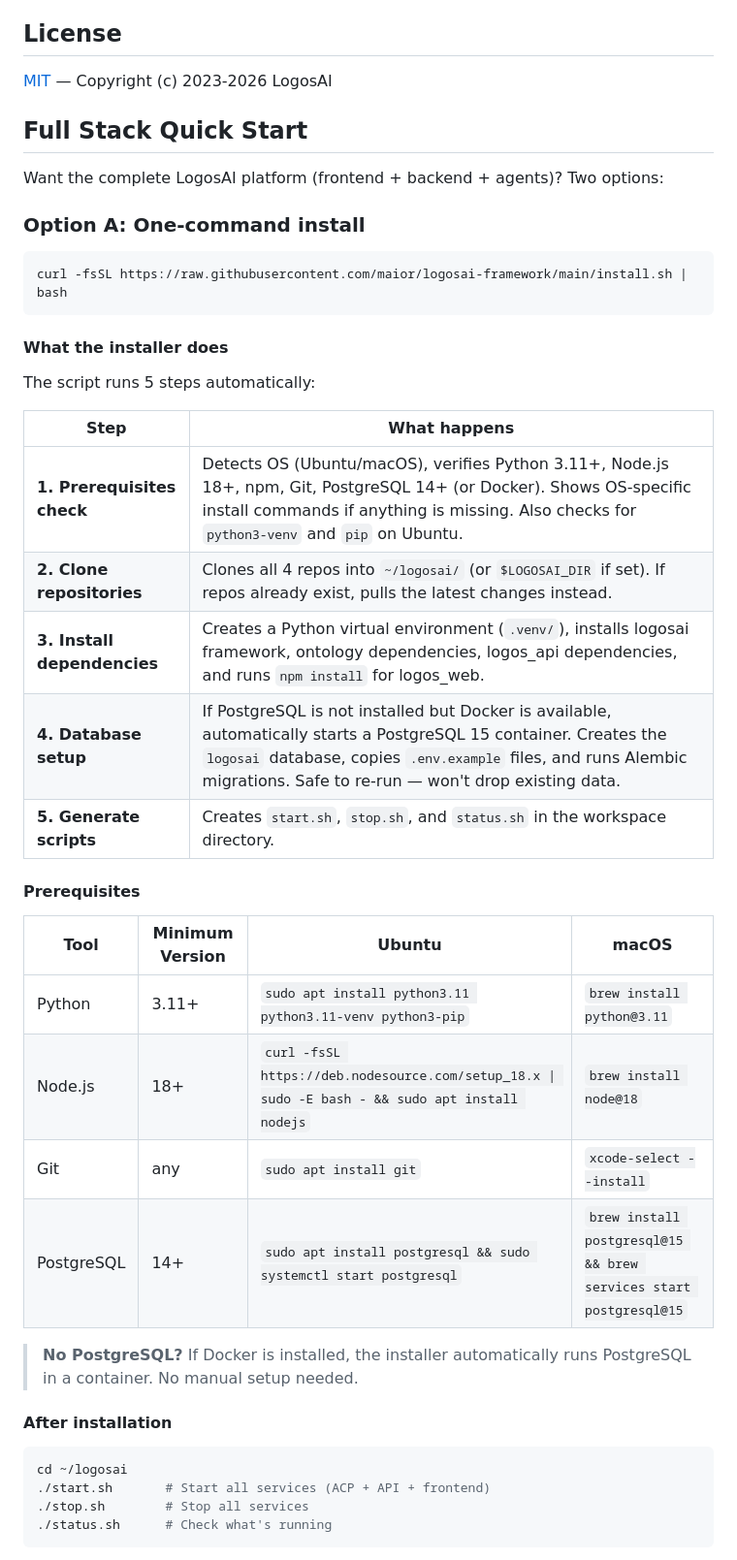
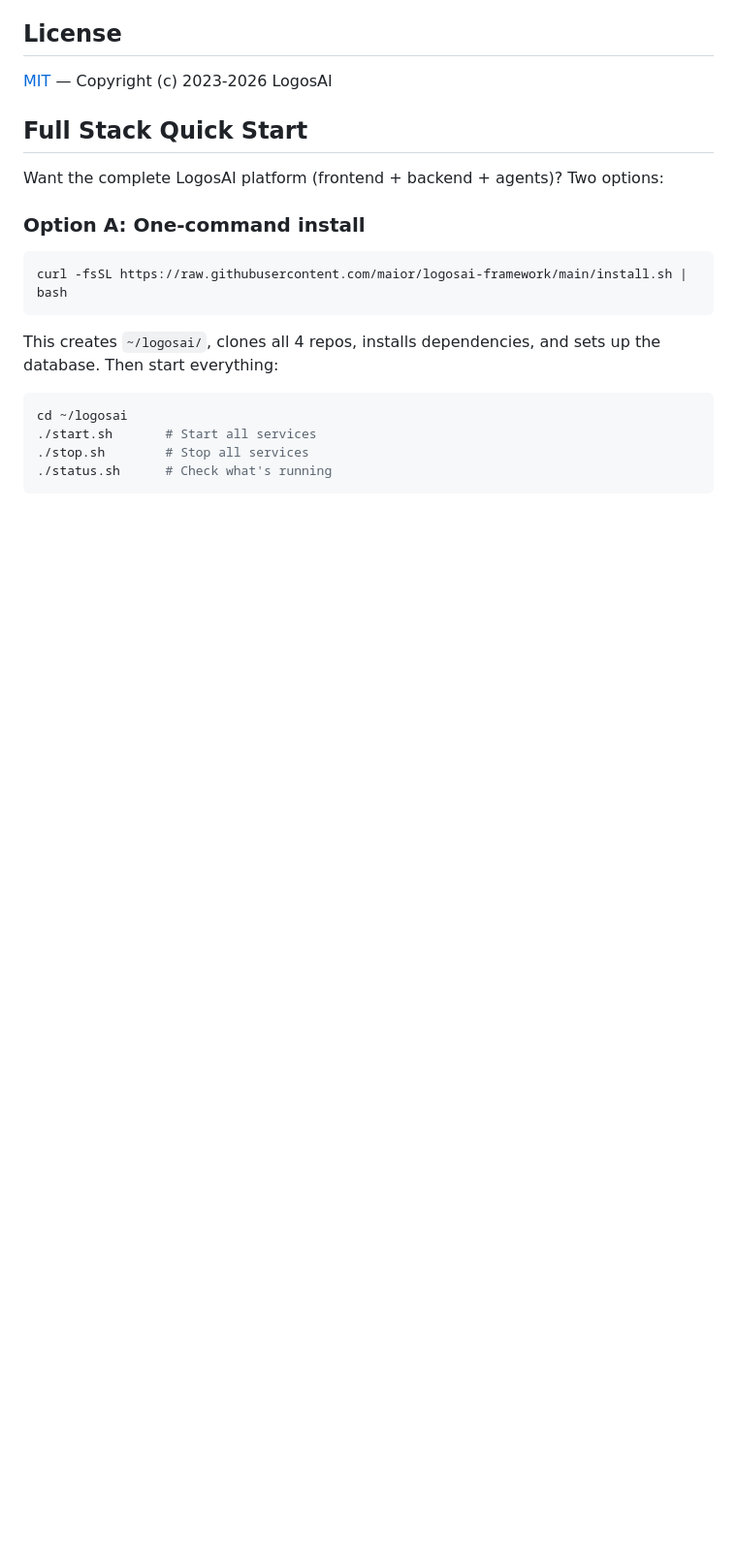
Before and after one commit to maior/logosai-framework, a Markdown page: README.md, the part around one of its changes. Shown at 97% size. GitHub-like rendering; blank space fills up the shorter version.

````diff
--- a/README.md
+++ b/README.md
@@ -291,34 +378,12 @@ Want the complete LogosAI platform (frontend + backend + agents)? Two options:
 curl -fsSL https://raw.githubusercontent.com/maior/logosai-framework/main/install.sh | bash
 ```
 
-#### What the installer does
-
-The script runs 5 steps automatically:
-
-| Step | What happens |
-|------|-------------|
-| **1. Prerequisites check** | Detects OS (Ubuntu/macOS), verifies Python 3.11+, Node.js 18+, npm, Git, PostgreSQL 14+ (or Docker). Shows OS-specific install commands if anything is missing. Also checks for `python3-venv` and `pip` on Ubuntu. |
-| **2. Clone repositories** | Clones all 4 repos into `~/logosai/` (or `$LOGOSAI_DIR` if set). If repos already exist, pulls the latest changes instead. |
-| **3. Install dependencies** | Creates a Python virtual environment (`.venv/`), installs logosai framework, ontology dependencies, logos_api dependencies, and runs `npm install` for logos_web. |
-| **4. Database setup** | If PostgreSQL is not installed but Docker is available, automatically starts a PostgreSQL 15 container. Creates the `logosai` database, copies `.env.example` files, and runs Alembic migrations. Safe to re-run — won't drop existing data. |
-| **5. Generate scripts** | Creates `start.sh`, `stop.sh`, and `status.sh` in the workspace directory. |
-
-#### Prerequisites
-
-| Tool | Minimum Version | Ubuntu | macOS |
-|------|----------------|--------|-------|
-| Python | 3.11+ | `sudo apt install python3.11 python3.11-venv python3-pip` | `brew install python@3.11` |
-| Node.js | 18+ | `curl -fsSL https://deb.nodesource.com/setup_18.x \| sudo -E bash - && sudo apt install nodejs` | `brew install node@18` |
-| Git | any | `sudo apt install git` | `xcode-select --install` |
-| PostgreSQL | 14+ | `sudo apt install postgresql && sudo systemctl start postgresql` | `brew install postgresql@15 && brew services start postgresql@15` |
-
-> **No PostgreSQL?** If Docker is installed, the installer automatically runs PostgreSQL in a container. No manual setup needed.
-
-#### After installation
+This creates `~/logosai/`, clones all 4 repos, installs dependencies, and sets up the database.
+Then start everything:
 
 ```bash
 cd ~/logosai
-./start.sh       # Start all services (ACP + API + frontend)
+./start.sh       # Start all services
 ./stop.sh        # Stop all services
 ./status.sh      # Check what's running
 ```
````
Also changed, not shown: other parts of README.md (+106 -31 lines).
